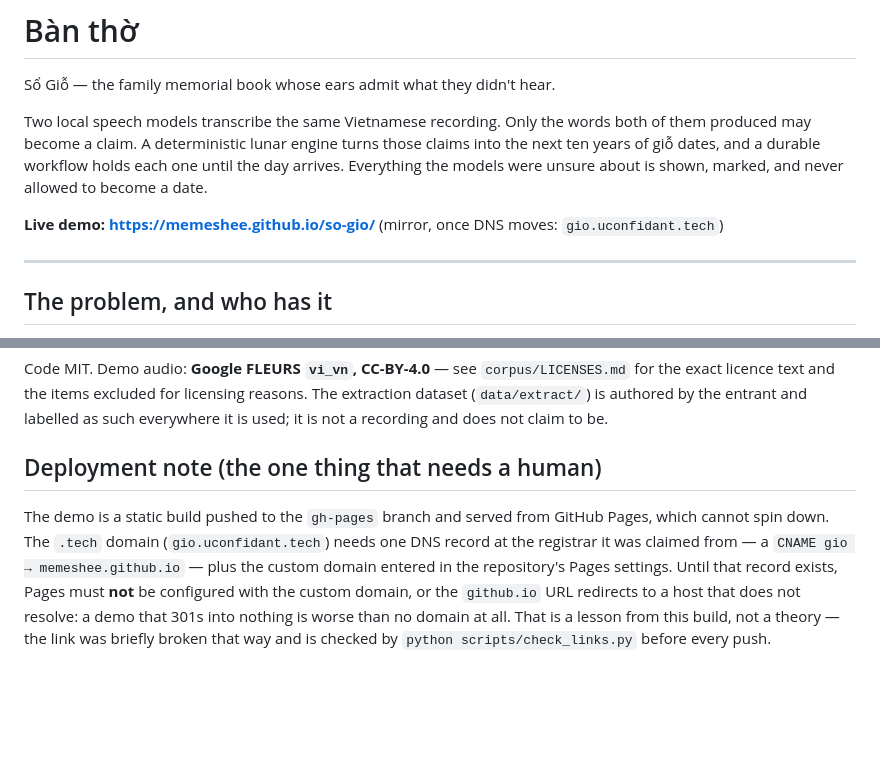
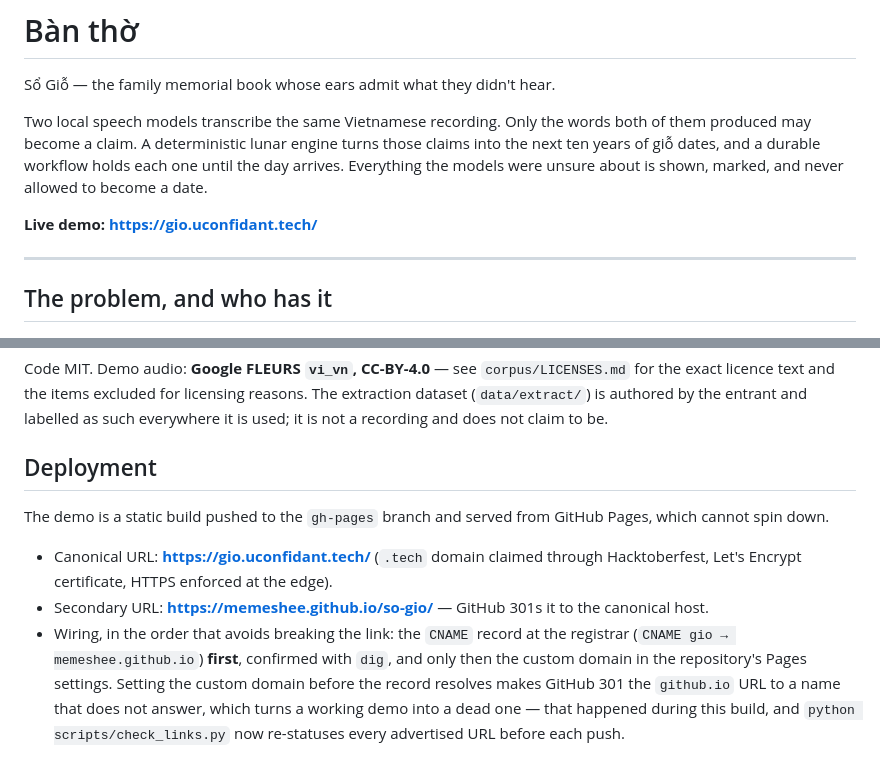
Before and after one commit to memeshee/so-gio, a Markdown page: README.md, 2 parts joined by grey strips. GitHub-like rendering; blank space fills up the shorter version.

Commit message:
.tech live: gio.uconfidant.tech serves over Let's Encrypt HTTPS; README/post updated to the canonical URL and the corrected wiring order

```diff
--- a/README.md
+++ b/README.md
@@ -7,7 +7,7 @@ become a claim. A deterministic lunar engine turns those claims into the next te
 durable workflow holds each one until the day arrives. Everything the models were unsure about is shown,
 marked, and never allowed to become a date.
 
-**Live demo: https://memeshee.github.io/so-gio/** (mirror, once DNS moves: `gio.uconfidant.tech`)
+**Live demo: https://gio.uconfidant.tech/**
 
 ---
 
@@ -167,12 +167,15 @@ Code MIT. Demo audio: **Google FLEURS `vi_vn`, CC-BY-4.0** — see `corpus/LICEN
 text and the items excluded for licensing reasons. The extraction dataset (`data/extract/`) is authored by the
 entrant and labelled as such everywhere it is used; it is not a recording and does not claim to be.
 
-## Deployment note (the one thing that needs a human)
+## Deployment
 
 The demo is a static build pushed to the `gh-pages` branch and served from GitHub Pages, which cannot spin down.
-The `.tech` domain (`gio.uconfidant.tech`) needs one DNS record at the registrar it was claimed from — a
-`CNAME gio → memeshee.github.io` — plus the custom domain entered in the repository's Pages settings. Until that
-record exists, Pages must **not** be configured with the custom domain, or the `github.io` URL redirects to a
-host that does not resolve: a demo that 301s into nothing is worse than no domain at all. That is a lesson from
-this build, not a theory — the link was briefly broken that way and is checked by
-`python scripts/check_links.py` before every push.
+
+- Canonical URL: **https://gio.uconfidant.tech/** (`.tech` domain claimed through Hacktoberfest, Let's Encrypt
+  certificate, HTTPS enforced at the edge).
+- Secondary URL: **https://memeshee.github.io/so-gio/** — GitHub 301s it to the canonical host.
+- Wiring, in the order that avoids breaking the link: the `CNAME` record at the registrar
+  (`CNAME gio → memeshee.github.io`) **first**, confirmed with `dig`, and only then the custom domain in the
+  repository's Pages settings. Setting the custom domain before the record resolves makes GitHub 301 the
+  `github.io` URL to a name that does not answer, which turns a working demo into a dead one — that happened
+  during this build, and `python scripts/check_links.py` now re-statuses every advertised URL before each push.
```
Also changed, not shown: post/post.md (+2 -2 lines).
